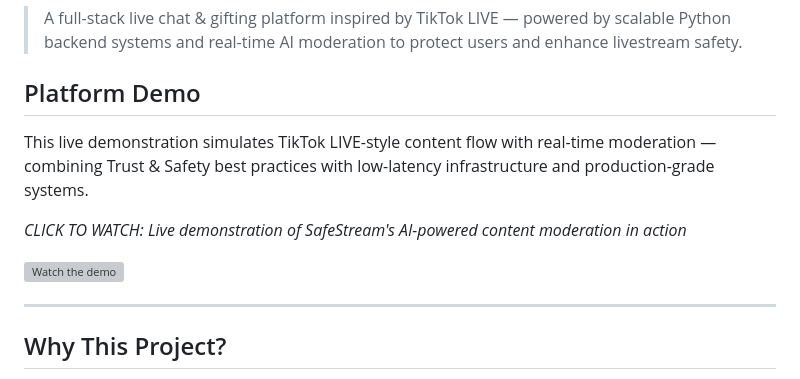
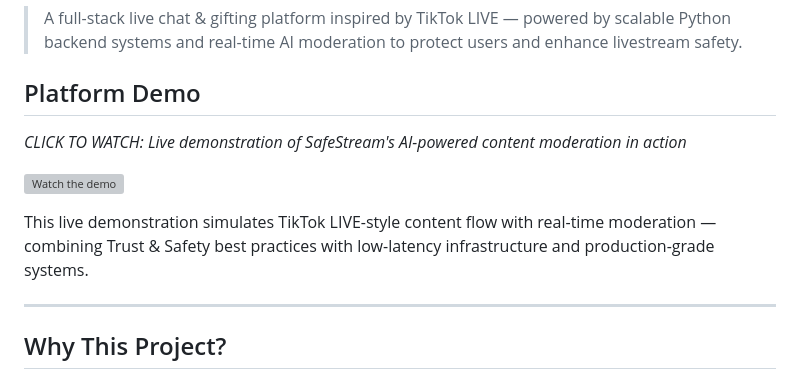
Before and after one commit to adriaan-vdb/SafeStream, a Markdown page: README.md, the part around the change. Rendered like a GitHub page; grey boxes are pictures that could not be loaded.

```diff
--- a/README.md
+++ b/README.md
@@ -4,11 +4,11 @@
 
 ## Platform Demo
 
-This live demonstration simulates TikTok LIVE-style content flow with real-time moderation — combining Trust & Safety best practices with low-latency infrastructure and production-grade systems.
-
 *CLICK TO WATCH: Live demonstration of SafeStream's AI-powered content moderation in action*
 
 [![Watch the demo](Showcase/ML_Moderation.png)](https://youtu.be/TIen5WwyEic)
+
+This live demonstration simulates TikTok LIVE-style content flow with real-time moderation — combining Trust & Safety best practices with low-latency infrastructure and production-grade systems.
 
 ---
 
```
